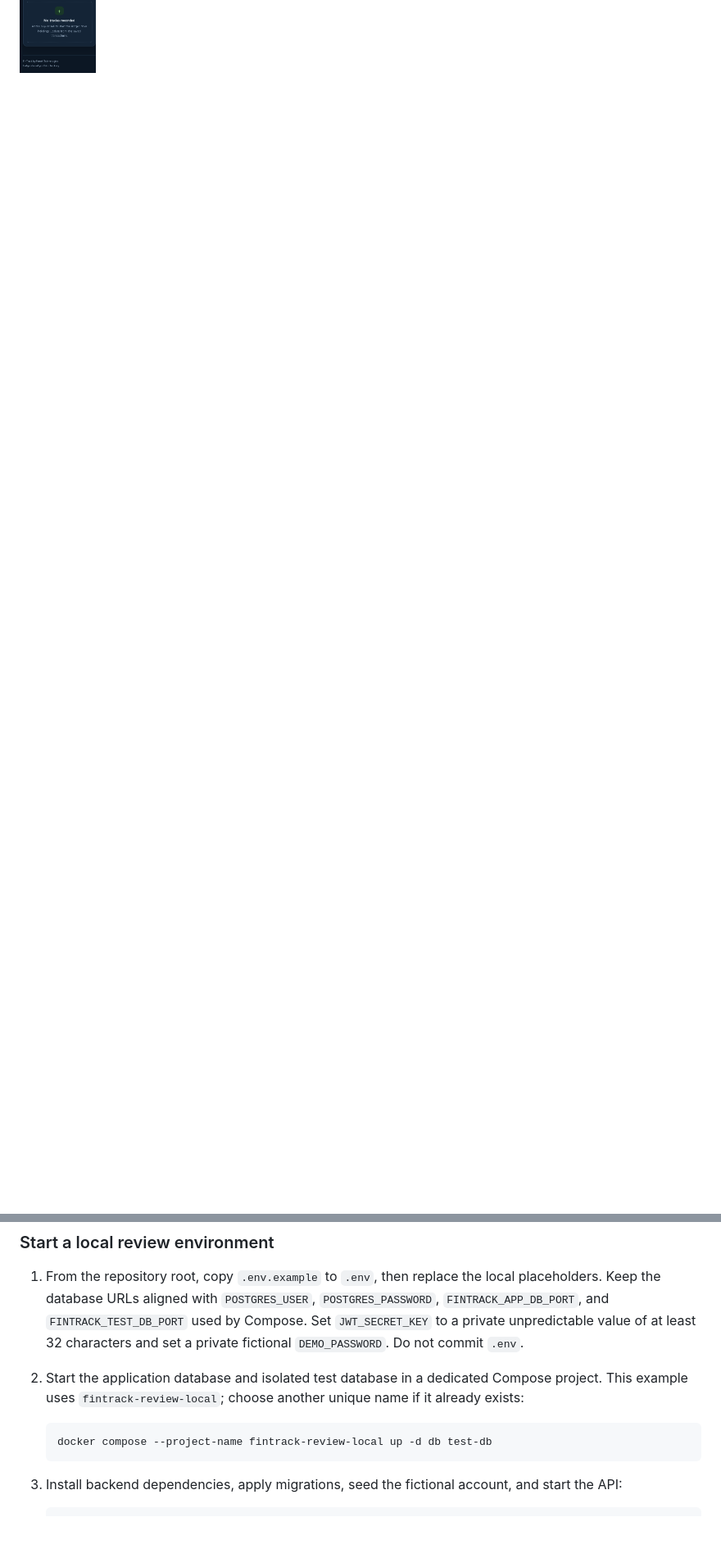
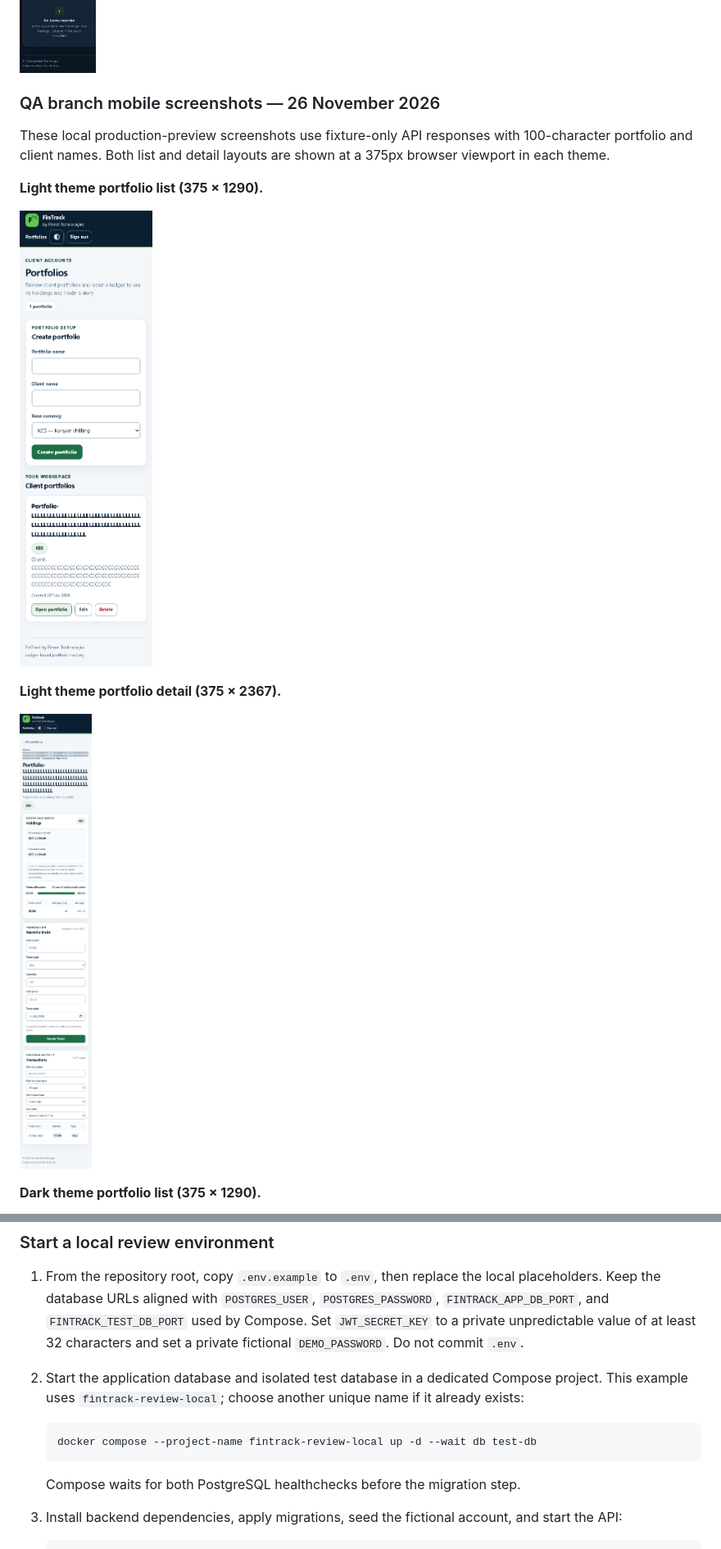
Before and after one commit to declerke/FinTrack, a Markdown page: README.md, 2 parts joined by grey strips. Shown at 82% size. Rendered like a GitHub page; pictures changed too: docs/screenshots/qa-375-light-detail.png (added), docs/screenshots/qa-375-light-portfolios.png (added); blank space fills up the shorter version.

````diff
--- a/README.md
+++ b/README.md
@@ -91,3 +91,18 @@ The screenshots show fictional local sample data from an isolated browser review
 **Dark mode at a 375px browser viewport (360px captured content after the scrollbar gutter).** Both 100-character names wrap, and the empty holdings and transaction states remain within the viewport.
 
 ![FinTrack dark mode with long names at 375 pixels](docs/screenshots/dark-long-name-detail-375.png)
+
+### QA branch mobile screenshots — 26 November 2026
+
+These local production-preview screenshots use fixture-only API responses with 100-character portfolio and client names. Both list and detail layouts are shown at a 375px browser viewport in each theme.
+
+**Light theme portfolio list (375 × 1290).**
+
+![FinTrack light theme portfolio list at a 375px viewport](docs/screenshots/qa-375-light-portfolios.png)
+
+**Light theme portfolio detail (375 × 2367).**
+
+![FinTrack light theme portfolio detail at a 375px viewport](docs/screenshots/qa-375-light-detail.png)
+
+**Dark theme portfolio list (375 × 1290).**
+
@@ -155,8 +175,10 @@ The screenshots show fictional local sample data from an isolated browser review
 2. Start the application database and isolated test database in a dedicated Compose project. This example uses `fintrack-review-local`; choose another unique name if it already exists:
 
    ```powershell
-   docker compose --project-name fintrack-review-local up -d db test-db
+   docker compose --project-name fintrack-review-local up -d --wait db test-db
    ```
+
+   Compose waits for both PostgreSQL healthchecks before the migration step.
 
 3. Install backend dependencies, apply migrations, seed the fictional account, and start the API:
 
````
Also changed, not shown: other parts of README.md (+15 -10 lines), docs/screenshots/qa-375-dark-detail.png (added), docs/screenshots/qa-375-dark-portfolios.png (added), 6 other files.
